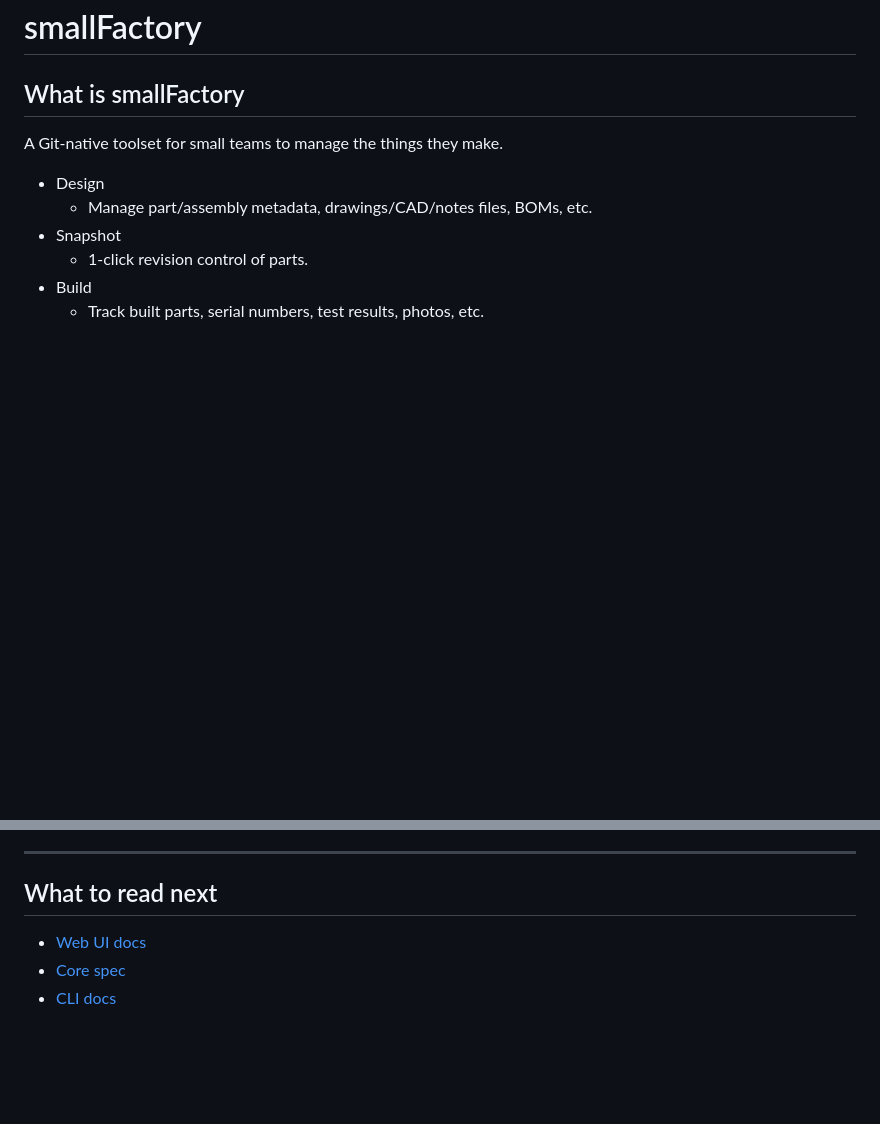
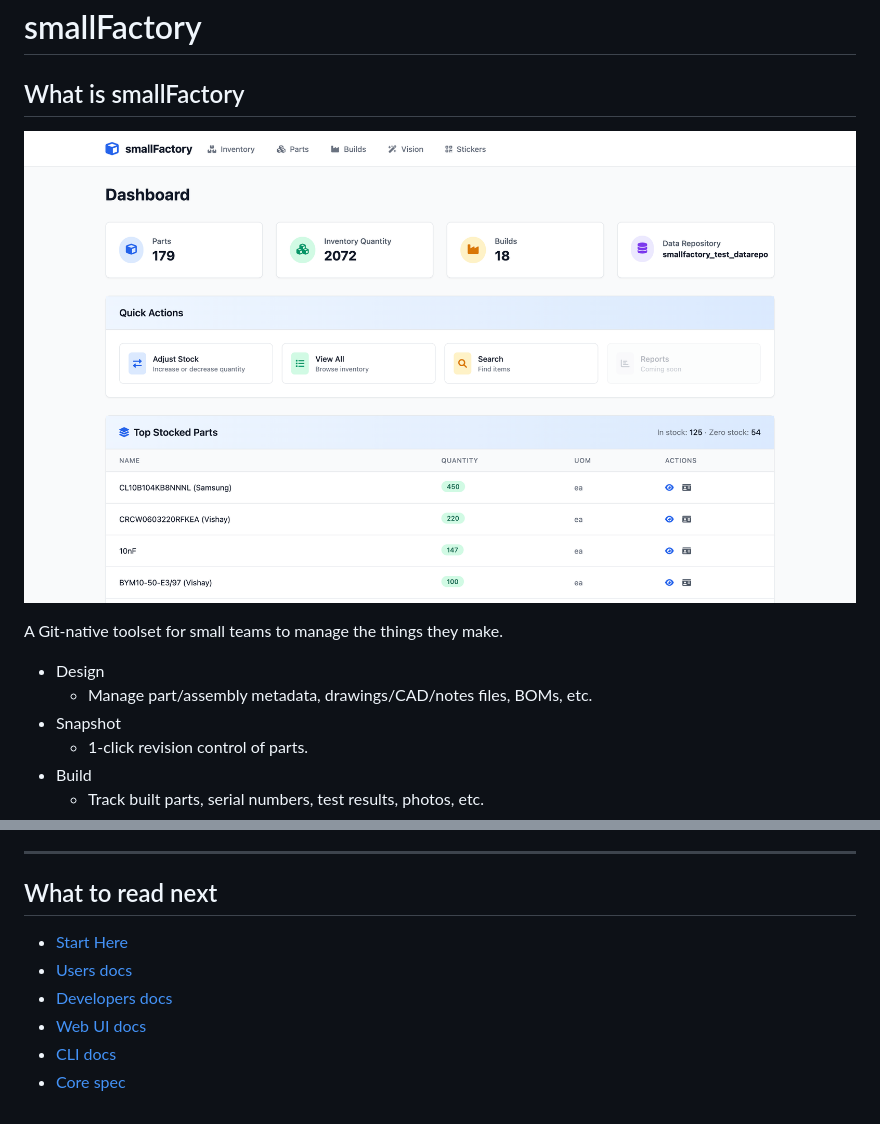
Before and after one commit to yusufm/smallfactory, a Markdown page: README.md, 2 parts joined by grey strips. GitHub-like rendering; pictures changed too: docs/img/screenshots/dashboard.png (added); blank space fills up the shorter version.

```diff
--- a/README.md
+++ b/README.md
@@ -1,6 +1,8 @@
 # smallFactory
 
 ## What is smallFactory
+![smallFactory Dashboard](docs/img/screenshots/dashboard.png)
+
 A Git-native toolset for small teams to manage the things they make.
 
 - Design
@@ -83,6 +99,9 @@ http://127.0.0.1:8080
 ---
 
 ## What to read next
+- [Start Here](docs/START_HERE.md)
+- [Users docs](docs/users/README.md)
+- [Developers docs](docs/developers/README.md)
 - [Web UI docs](web/README.md)
+- [CLI docs](docs/cli/README.md)
 - [Core spec](smallfactory/core/v1/SPECIFICATION.md)
-- [CLI docs](docs/cli/README.md)
```
Also changed, not shown: other parts of README.md (+14 -0 lines), docs/README.md (+12 -6 lines), docs/START_HERE.md (added, +46 -0 lines), docs/developers/README.md (added, +40 -0 lines), docs/users/README.md (added, +7 -0 lines), docs/img/screenshots/bom_tree.png (added), docs/img/screenshots/entity_view_overview.png (added), docs/img/screenshots/inventory_dashboard.png (added), docs/img/screenshots/inventory_detail.png (added), docs/img/screenshots/stickers_batch.png (added).
